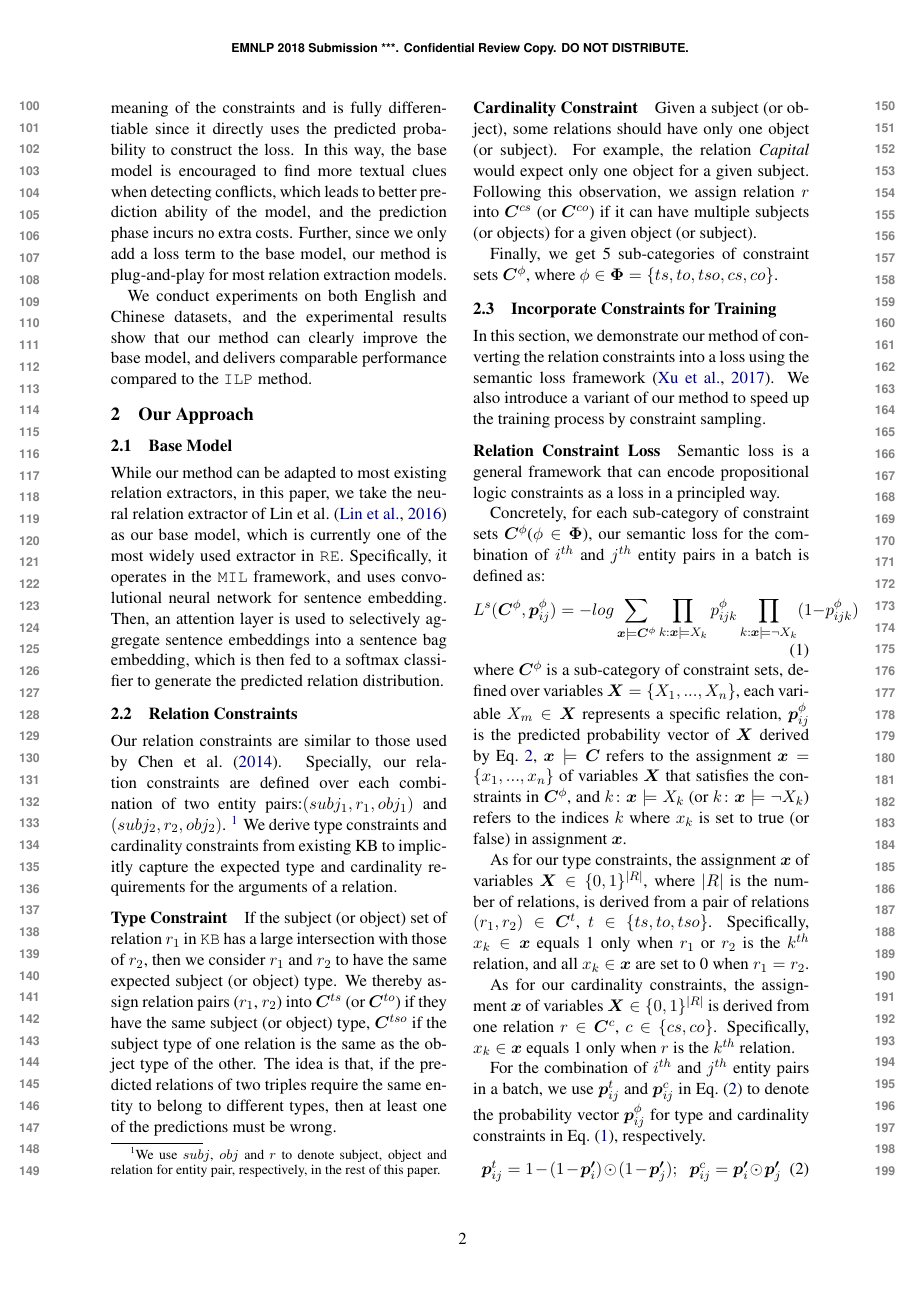
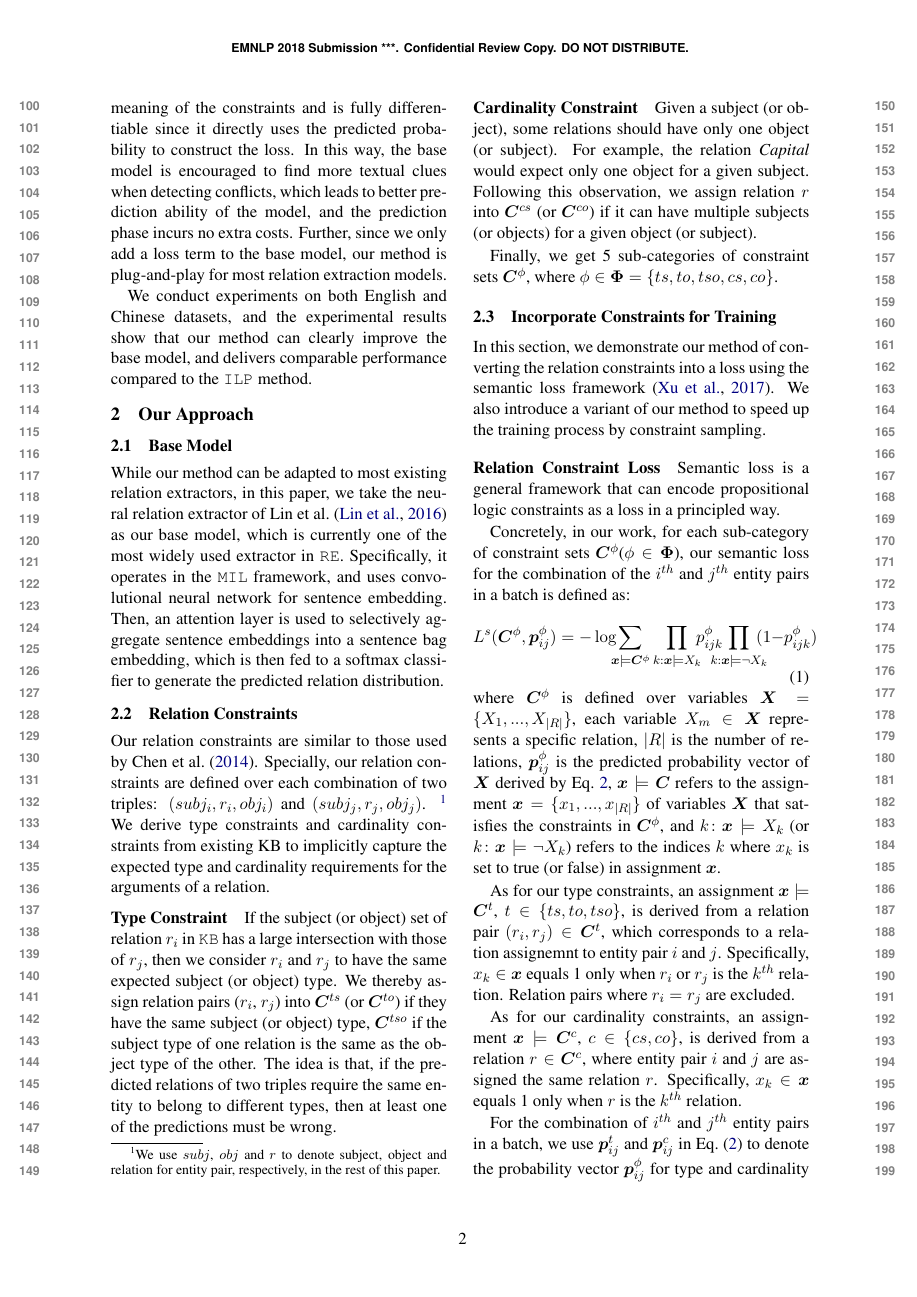
Before and after one commit to pfllo/sloss-re, a LaTeX paper (emnlp2018.tex, which reads approach.tex): page 2 of 5. Compiled offline with pdfLaTeX.

Commit message:
approach

```diff
--- a/approach.tex
+++ b/approach.tex
@@ -41,7 +41,7 @@ Then, an attention layer is used to selectively aggregate sentence embeddings in
 Our relation constraints are similar to those used by  Chen et al.~\shortcite{chen2014encoding}.
 Specially,
 %Following Chen et al.~\shortcite{chen2014encoding},
-our relation constraints are defined over each combination of two entity pairs:$(subj_1, r_1, obj_1)$ and $(subj_2,  r_2, obj_2)$.
+our relation constraints are defined over each combination of two triples: $(subj_i, r_i, obj_i)$ and $(subj_j,  r_j, obj_j)$.
 \footnote{We use $subj$, $obj$ and $r$ to denote subject, object and relation for entity pair, respectively, in the rest of this paper.}
 %(we use $subj$, $obj$ and $r$ to denote subject, object and relation for entity pair, respectively, in the rest of the paper).
 We derive type constraints and cardinality constraints from existing KB to implicitly capture the expected type and cardinality requirements for the arguments of a relation.
@@ -56,8 +56,8 @@ We derive type constraints and cardinality constraints from existing KB to impli
 %Due to the lack of well-defined typing systems in most \KBs, determining the expected argument type of each relation with appropriate granularity is usually a hard problem.
 %Generally, the argument types of the correct predictions should be consistent with each other.
 %Similar to Chen et al.~\shortcite{chen2014encoding}, we also use entity sharing between relations to implicitly capture the expected argument type of each relation.
-If the subject (or object) set of relation $r_1$ in \KB has a large intersection with those of $r_2$, then we consider $r_1$ and $r_2$ to have the same expected subject (or object) type.
-We thereby assign relation pairs ($r_1$, $r_2$) into $\bm{C}^{ts}$ (or $\bm{C}^{to}$) if they have the same subject (or object) type,
+If the subject (or object) set of relation $r_i$ in \KB has a large intersection with those of $r_j$, then we consider $r_i$ and $r_j$ to have the same expected subject (or object) type.
+We thereby assign relation pairs ($r_i$, $r_j$) into $\bm{C}^{ts}$ (or $\bm{C}^{to}$) if they have the same subject (or object) type,
 % $\bm{C}^{to}$ if they have the same object type,
 $\bm{C}^{tso}$  if the subject type of one relation is the same as the object type of the other.
 %We thereby collect relation pairs that have the same subject type ($\bm{C}^{ts}$), object type ($\bm{C}^{to}$),
@@ -100,21 +100,22 @@ Semantic loss is a general framework that can encode propositional logic constra
 %and derive a semantic loss to make the neural network automatically learning the symbolic knowledge.
 %This loss function captures how close the neural network is to satisfying the constraints on its output.
 
-Concretely, for each sub-category of constraint sets $\bm{C}^{\phi}$($\phi \in \bm{\Phi}$), our semantic loss for the combination of $i^{th}$ and $j^{th}$ entity pairs in a batch is defined as:
+Concretely, in our work, for each sub-category of constraint sets $\bm{C}^{\phi}$($\phi \in \bm{\Phi}$), our semantic loss for the combination of the $i^{th}$ and $j^{th}$ entity pairs in a batch is defined as:
 %For example, the semantic loss between an exactly-one constraint $\alpha$ and a neural net output vector $p$ captures how close the prediction $p$ is to having exactly one output set to true(1), and all false(0), regardless of which output is correct.
 %We desire our semantic loss $L^{s}(\alpha, p)$ to be proportional to the negative log-probability of $\alpha$ being satisfied when sampling values according to $p$. More formally,
 %In \cite{xu2017semantic}, the semantic loss function is formed as follows,
 %\begin{small}
 \begin{equation}
 \label{seq:semantic_loss}
-	L^{s}(\bm{C}^{\phi}, \bm{p}^{\phi}_{ij}) = -log\sum\limits_{\bm x\models\bm{C}^{\phi}}\prod\limits_{k:\bm x\models X_k}p^{\phi}_{ijk}\prod\limits_{k:\bm x\models \neg X_k}(1-p^{\phi}_{ijk})
+	L^{s}(\bm{C}^{\phi}, \bm{p}^{\phi}_{ij}) = -\log\hspace{-0.5em}\sum\limits_{\bm x\models\bm{C}^{\phi}}\prod\limits_{k:\bm x\models X_k}\hspace{-0.5em}p^{\phi}_{ijk}\hspace{-0.9em}\prod\limits_{k:\bm x\models \neg X_k}\hspace{-0.7em}(1-p^{\phi}_{ijk})
 \end{equation}
 %\end{small}
 %over variables $\bm X=\{X_1,...,X_n\}$, and a vector of probabilities $p$, where $p_i$ denotes the predicted probability of variable $X_i$:
-where $\bm{C}^{\phi}$ is a sub-category of constraint sets, defined over variables $\bm{X}=\{X_1,...,X_n\}$,
+where $\bm{C}^{\phi}$ is defined over variables $\bm{X}=\{X_1,...,X_{|R|}\}$,
 each variable $X_m \in \bm{X}$ represents a specific relation,
+$|R|$ is the number of relations,
 $\bm{p}^{\phi}_{ij}$ is the predicted probability vector of $\bm{X}$ derived by Eq.~\ref{Eq:compute_p},
-$\bm x \models \bm{C}$ refers to the assignment $\bm{x} = \{x_1,...,x_n\}$ of variables $\bm X$ that satisfies the constraints in $\bm{C}^{\phi}$,
+$\bm x \models \bm{C}$ refers to the assignment $\bm{x} = \{x_1,...,x_{|R|}\}$ of variables $\bm X$ that satisfies the constraints in $\bm{C}^{\phi}$,
 and $k\colon\bm x \models X_k$ (or $k\colon\bm x\models \neg X_k$) refers to the indices $k$ where $x_k$ is set to true (or false) in assignment $\bm x$.
 %Specifically
 %$X_i$ corresponds a single relation,
@@ -126,14 +127,17 @@ and $k\colon\bm x \models X_k$ (or $k\colon\bm x\models \neg X_k$) refers to the
 %We thereby define three semantic loss terms: $m^{ts}L^{s}(\bm{C}^{ts}, \bm{p})$, $m^{to}L^{s}(\bm{C}^{to}, \bm{p})$, $m^{tso}L^{s}(\bm{C}^{tso}, \bm{p})$, where $m^{ts}$, $m^{to}$, $m^{tso}$ are 0-1 masks that are set to 1 when $subj_1=subj_2$, $obj_1=obj_2$, $subj_1=obj_2$ respectively.
 %\red{(YY: version of type constraints)}
 
-As for our type constraints, the assignment $\bm x$ of variables $\bm{X}\in \{0,1\}^{|R|}$, where $|R|$ is the number of relations,
-is derived from a pair of relations $(r_1, r_2) \in \bm{C}^{t}$, $t\in\{ts,to,tso\}$.
+As for our type constraints, an assignment $\bm x \models \bm{C}^t$, $t\in\{ts,to,tso\}$, is derived from a relation pair $(r_i, r_j) \in \bm{C}^{t}$, which corresponds to a relation assignemnt to entity pair $i$ and $j$.
+%an assignment $\bm x$ of variables $\bm{X}\in \{0,1\}^{|R|}$, where $|R|$ is the number of relations,
+%is derived from a pair of relations $(r_1, r_2) \in \bm{C}^{t}$, $t\in\{ts,to,tso\}$.
 %\cup \bm{C}^{to} \cup \bm{C}^{tso}$.
 %Specifically, $X_i, X_j\in \bm{X}_{1...R}, i\neq j$ equals 1 only when $r_1$ is the $i^{th}$ relation, and $r_2$ is the $j^{th}$ relation.
-Specifically, $x_k\in \bm{x}$ equals 1 only when $r_1$ or $r_2$ is the $k^{th}$ relation,
-and all $x_k\in \bm{x}$ are set to 0 when $r_1=r_2$.
+Specifically, $x_k\in \bm{x}$ equals 1 only when $r_i$ or $r_j$ is the $k^{th}$ relation.
+Relation pairs where $r_i=r_j$ are excluded.
+%and all $x_k\in \bm{x}$ are set to 0 when $r_1=r_2$.
 
-As for our cardinality constraints, the assignment $\bm x$ of variables $\bm{X}\in \{0,1\}^{|R|}$ is derived from one relation $r \in \bm{C}^{c}$, $c\in\{cs,co\}$.
+As for our cardinality constraints, an assignment $\bm x \models \bm{C}^c$, $c\in\{cs,co\}$, is derived from a relation $r \in \bm{C}^{c}$, where entity pair $i$ and $j$ are assigned the same relation $r$.
+%an assignment $\bm x$ of variables $\bm{X}\in \{0,1\}^{|R|}$ is derived from one relation $r \in \bm{C}^{c}$, $c\in\{cs,co\}$.
 Specifically, $x_k\in \bm{x}$ equals 1 only when $r$ is the $k^{th}$ relation.
 
 For the combination of $i^{th}$ and $j^{th}$ entity pairs in a batch, we use $\bm{p}_{ij}^{t}$ and $\bm{p}_{ij}^{c}$ in Eq.~(\ref{Eq:compute_p}) to denote the probability vector $\bm{p}^{\phi}_{ij}$ for type and cardinality constraints in Eq.~(\ref{seq:semantic_loss}), respectively.
```
Also changed, not shown: emnlp2018.pdf.
